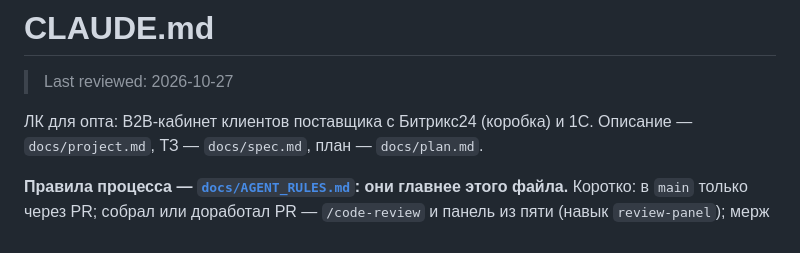
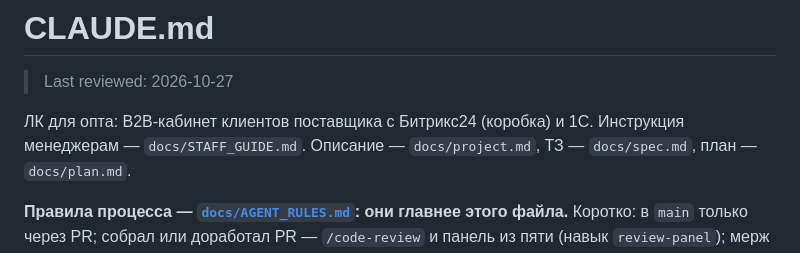
Before and after one commit to bx-shef/wholesale-customer-portal, a Markdown page: CLAUDE.md, the part around the change. GitHub-like rendering.

Commit message:
docs: ссылка на инструкцию менеджерам в CLAUDE.md
Co-Authored-By: Claude Opus 5.5 <noreply@anthropic.com>
Claude-Session: https://claude.ai/code/session_01LGSsS3dDG6Yak6orCiDuZM

```diff
--- a/CLAUDE.md
+++ b/CLAUDE.md
@@ -2,7 +2,7 @@
 
 > Last reviewed: 2026-10-27
 
-ЛК для опта: B2B-кабинет клиентов поставщика с Битрикс24 (коробка) и 1С. Описание —
+ЛК для опта: B2B-кабинет клиентов поставщика с Битрикс24 (коробка) и 1С. Инструкция менеджерам — `docs/STAFF_GUIDE.md`. Описание —
 `docs/project.md`, ТЗ — `docs/spec.md`, план — `docs/plan.md`.
 
 **Правила процесса — [`docs/AGENT_RULES.md`](docs/AGENT_RULES.md): они главнее этого файла.**
```
